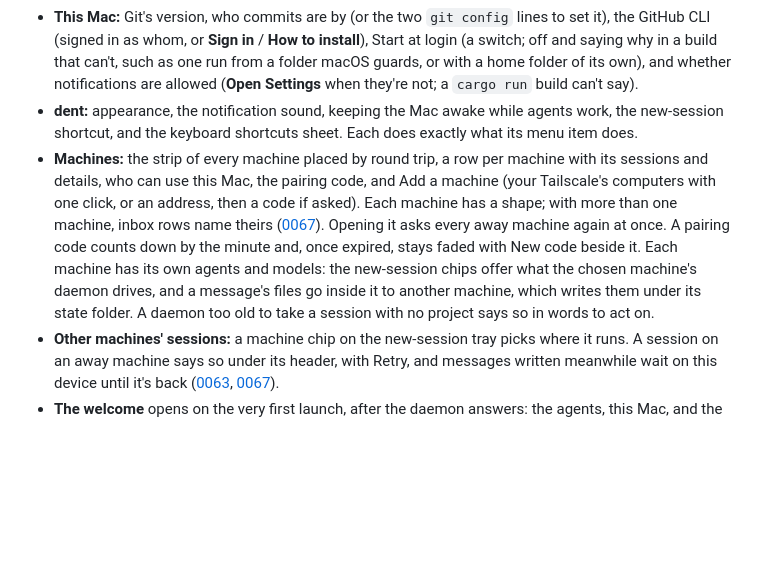
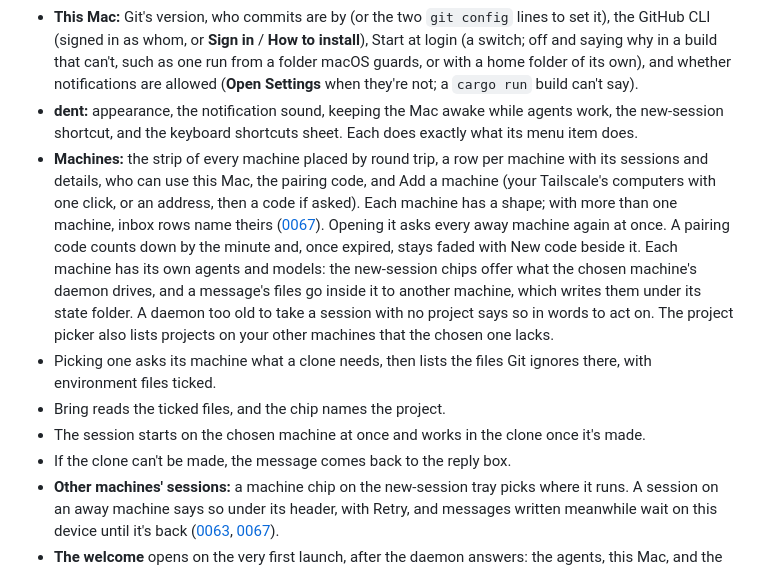
Before and after one commit to SarimDEV/dent, a Markdown page: docs/desktop.md, the part around the change. Drawn GitHub-style; blank space fills up the shorter version.

```diff
--- a/docs/desktop.md
+++ b/docs/desktop.md
@@ -84,7 +84,11 @@ Settings (⌘, or dent › Settings…) is a page of its own, in place of the se
 - **Agents:** each agent the daemon drives, with its version (and the one dent was tested with, when they differ), how it's signed in (who, which plan, an API key, signed out) and the command dent runs, its path keeping its end. One not installed offers **How to install**, which opens its setup page. One signed out offers **Sign in**, which runs its sign-in (`claude auth login`) in Terminal. With more than one ready, **Use for new sessions** picks the one new sessions run.
 - **This Mac:** Git's version, who commits are by (or the two `git config` lines to set it), the GitHub CLI (signed in as whom, or **Sign in** / **How to install**), Start at login (a switch; off and saying why in a build that can't, such as one run from a folder macOS guards, or with a home folder of its own), and whether notifications are allowed (**Open Settings** when they're not; a `cargo run` build can't say).
 - **dent:** appearance, the notification sound, keeping the Mac awake while agents work, the new-session shortcut, and the keyboard shortcuts sheet. Each does exactly what its menu item does.
-- **Machines:** the strip of every machine placed by round trip, a row per machine with its sessions and details, who can use this Mac, the pairing code, and Add a machine (your Tailscale's computers with one click, or an address, then a code if asked). Each machine has a shape; with more than one machine, inbox rows name theirs ([0067](decisions/0067-settings-page-and-machines.md)). Opening it asks every away machine again at once. A pairing code counts down by the minute and, once expired, stays faded with New code beside it. Each machine has its own agents and models: the new-session chips offer what the chosen machine's daemon drives, and a message's files go inside it to another machine, which writes them under its state folder. A daemon too old to take a session with no project says so in words to act on.
+- **Machines:** the strip of every machine placed by round trip, a row per machine with its sessions and details, who can use this Mac, the pairing code, and Add a machine (your Tailscale's computers with one click, or an address, then a code if asked). Each machine has a shape; with more than one machine, inbox rows name theirs ([0067](decisions/0067-settings-page-and-machines.md)). Opening it asks every away machine again at once. A pairing code counts down by the minute and, once expired, stays faded with New code beside it. Each machine has its own agents and models: the new-session chips offer what the chosen machine's daemon drives, and a message's files go inside it to another machine, which writes them under its state folder. A daemon too old to take a session with no project says so in words to act on. The project picker also lists projects on your other machines that the chosen one lacks.
+- Picking one asks its machine what a clone needs, then lists the files Git ignores there, with environment files ticked.
+- Bring reads the ticked files, and the chip names the project.
+- The session starts on the chosen machine at once and works in the clone once it's made.
+- If the clone can't be made, the message comes back to the reply box.
 - **Other machines' sessions:** a machine chip on the new-session tray picks where it runs. A session on an away machine says so under its header, with Retry, and messages written meanwhile wait on this device until it's back ([0063](decisions/0063-queued-prompts.md), [0067](decisions/0067-settings-page-and-machines.md)).
 - **The welcome** opens on the very first launch, after the daemon answers: the agents, this Mac, and the shortcut and keep-awake choices, with **Get started**. It never opens again, and installs from before it existed count as seen. Per-project choices stay where they are, remembered by starting a session ([0054](decisions/0054-project-defaults-prs-and-scripts.md)).
 - **When the agent can't work:** while the default agent isn't installed or is signed out, the new-session page says so under its title ("Claude Code is signed out"), with Sign in or How to install, and Check again.
```
Also changed, not shown: docs/daemon.md (+15 -1 lines), docs/remote-tests.md (+7 -0 lines).
